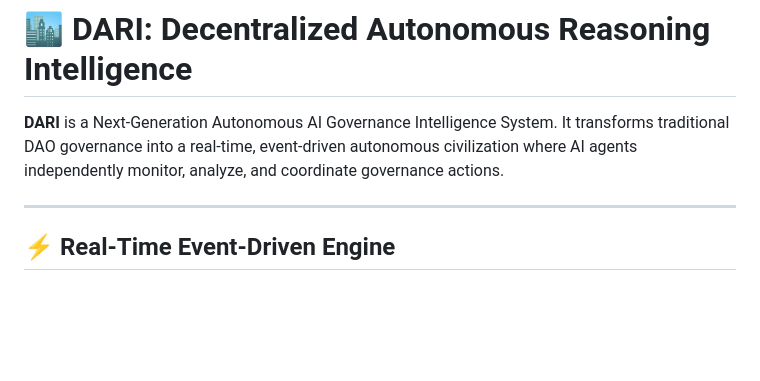
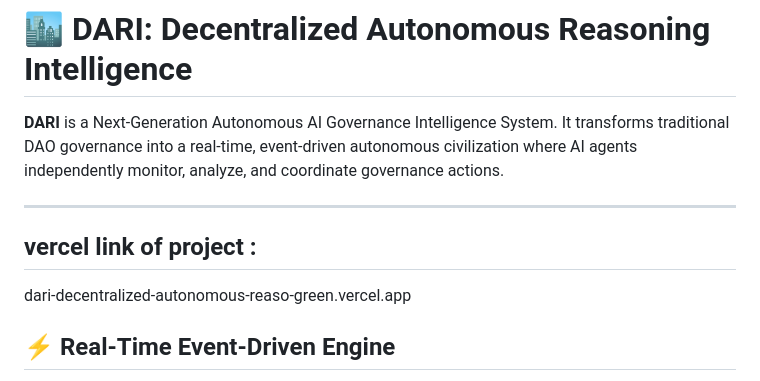
Before and after one commit to Cybercamp1/DARI-Decentralized-Autonomous-Reasoning-Intelligence, a Markdown page: README.md, the part around the change. Drawn GitHub-style; blank space fills up the shorter version.

```diff
--- a/README.md
+++ b/README.md
@@ -3,6 +3,9 @@
 **DARI** is a Next-Generation Autonomous AI Governance Intelligence System. It transforms traditional DAO governance into a real-time, event-driven autonomous civilization where AI agents independently monitor, analyze, and coordinate governance actions.
 
 ---
+## vercel link of project :
+dari-decentralized-autonomous-reaso-green.vercel.app
+
 
 ## ⚡ Real-Time Event-Driven Engine
 
```
